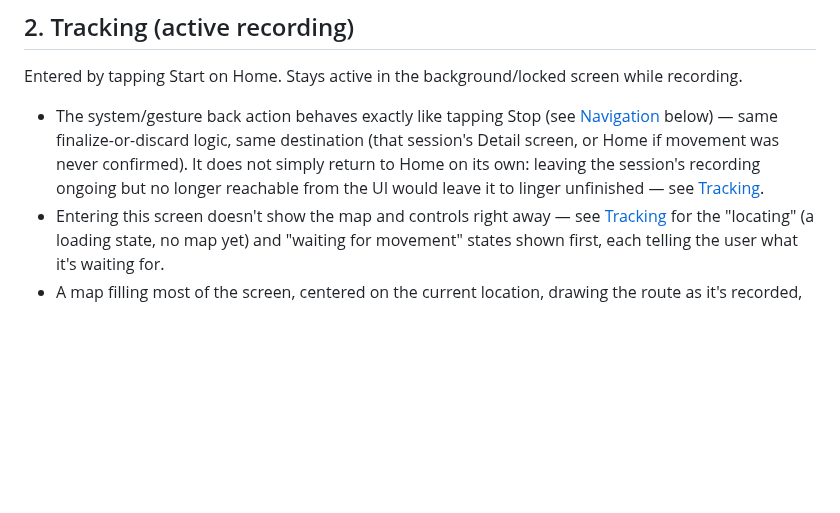
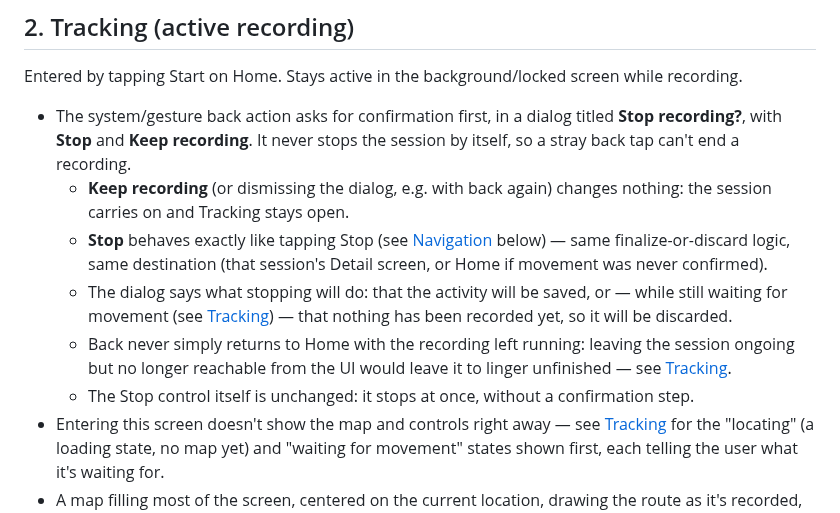
Before and after one commit to tomasbjerre/wisp, a Markdown page: specs/ui-flows.md, the part around the change. Drawn GitHub-style; blank space fills up the shorter version.

```diff
--- a/specs/ui-flows.md
+++ b/specs/ui-flows.md
@@ -59,13 +59,25 @@ Opened from the **Weight** action on [Home](#1-home). See
 Entered by tapping Start on Home. Stays active in the background/locked
 screen while recording.
 
-- The system/gesture back action behaves exactly like tapping Stop (see
-  [Navigation](#navigation) below) — same finalize-or-discard logic, same
-  destination (that session's Detail screen, or Home if movement was
-  never confirmed). It does not simply return to Home on its own: leaving
-  the session's recording ongoing but no longer reachable from the UI
-  would leave it to linger unfinished — see
-  [Tracking](tracking.md#what-must-survive-interruption).
+- The system/gesture back action asks for confirmation first, in a dialog
+  titled **Stop recording?**, with **Stop** and **Keep recording**. It never
+  stops the session by itself, so a stray back tap can't end a recording.
+  - **Keep recording** (or dismissing the dialog, e.g. with back again)
+    changes nothing: the session carries on and Tracking stays open.
+  - **Stop** behaves exactly like tapping Stop (see
+    [Navigation](#navigation) below) — same finalize-or-discard logic, same
+    destination (that session's Detail screen, or Home if movement was
+    never confirmed).
+  - The dialog says what stopping will do: that the activity will be saved,
+    or — while still waiting for movement (see
+    [Tracking](tracking.md#start-gating)) — that nothing has been recorded
+    yet, so it will be discarded.
+  - Back never simply returns to Home with the recording left running:
+    leaving the session ongoing but no longer reachable from the UI would
+    leave it to linger unfinished — see
+    [Tracking](tracking.md#what-must-survive-interruption).
+  - The Stop control itself is unchanged: it stops at once, without a
+    confirmation step.
 - Entering this screen doesn't show the map and controls right away — see
   [Tracking](tracking.md#start-gating) for the "locating" (a loading
   state, no map yet) and "waiting for movement" states shown first, each
```
Also changed, not shown: docs/user-manual.md (+9 -4 lines), docs/screenshots/tracking-stop-confirm.jpg (added), 3 other files.
